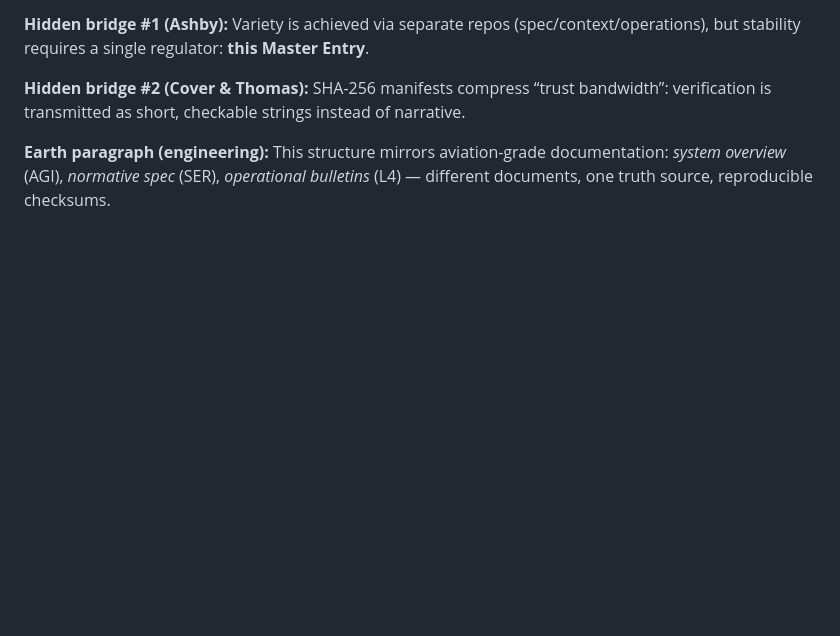
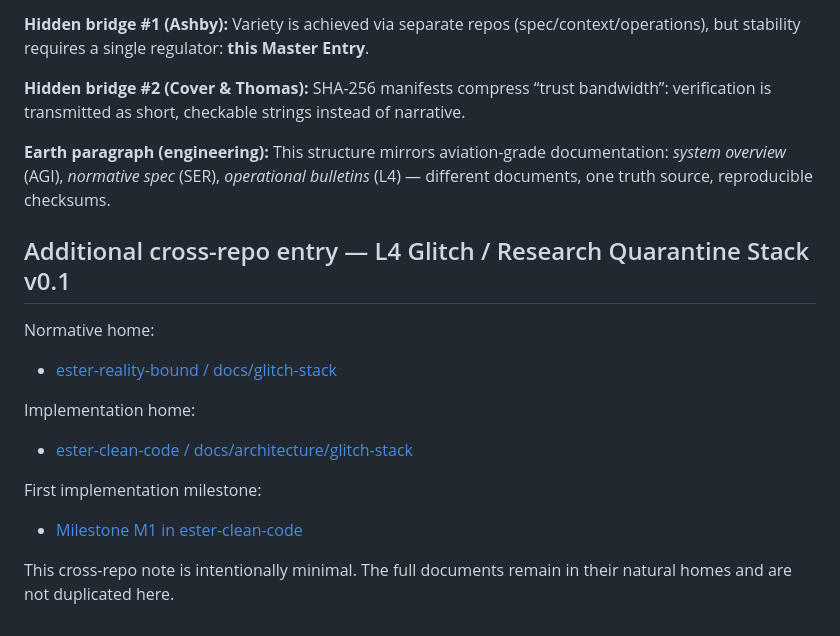
Before and after one commit to Kot141078/advanced-global-intelligence, a Markdown page: MASTER_ENTRY.md, the part around the change. Rendered like a GitHub page; blank space fills up the shorter version.

Commit message:
docs(master-entry): add glitch-stack cross-repo links

```diff
--- a/MASTER_ENTRY.md
+++ b/MASTER_ENTRY.md
@@ -246,3 +246,17 @@ SHA-256 manifests compress “trust bandwidth”: verification is transmitted as
 
 **Earth paragraph (engineering):**
 This structure mirrors aviation-grade documentation: *system overview* (AGI), *normative spec* (SER), *operational bulletins* (L4) — different documents, one truth source, reproducible checksums.
+
+## Additional cross-repo entry — L4 Glitch / Research Quarantine Stack v0.1
+
+Normative home:
+- [ester-reality-bound / docs/glitch-stack](https://github.com/Kot141078/ester-reality-bound/tree/main/docs/glitch-stack)
+
+Implementation home:
+- [ester-clean-code / docs/architecture/glitch-stack](https://github.com/Kot141078/ester-clean-code/tree/main/docs/architecture/glitch-stack)
+
+First implementation milestone:
+- [Milestone M1 in ester-clean-code](https://github.com/Kot141078/ester-clean-code/tree/main/docs/architecture/glitch-stack/milestone-m1/md)
+
+This cross-repo note is intentionally minimal.
+The full documents remain in their natural homes and are not duplicated here.
```
